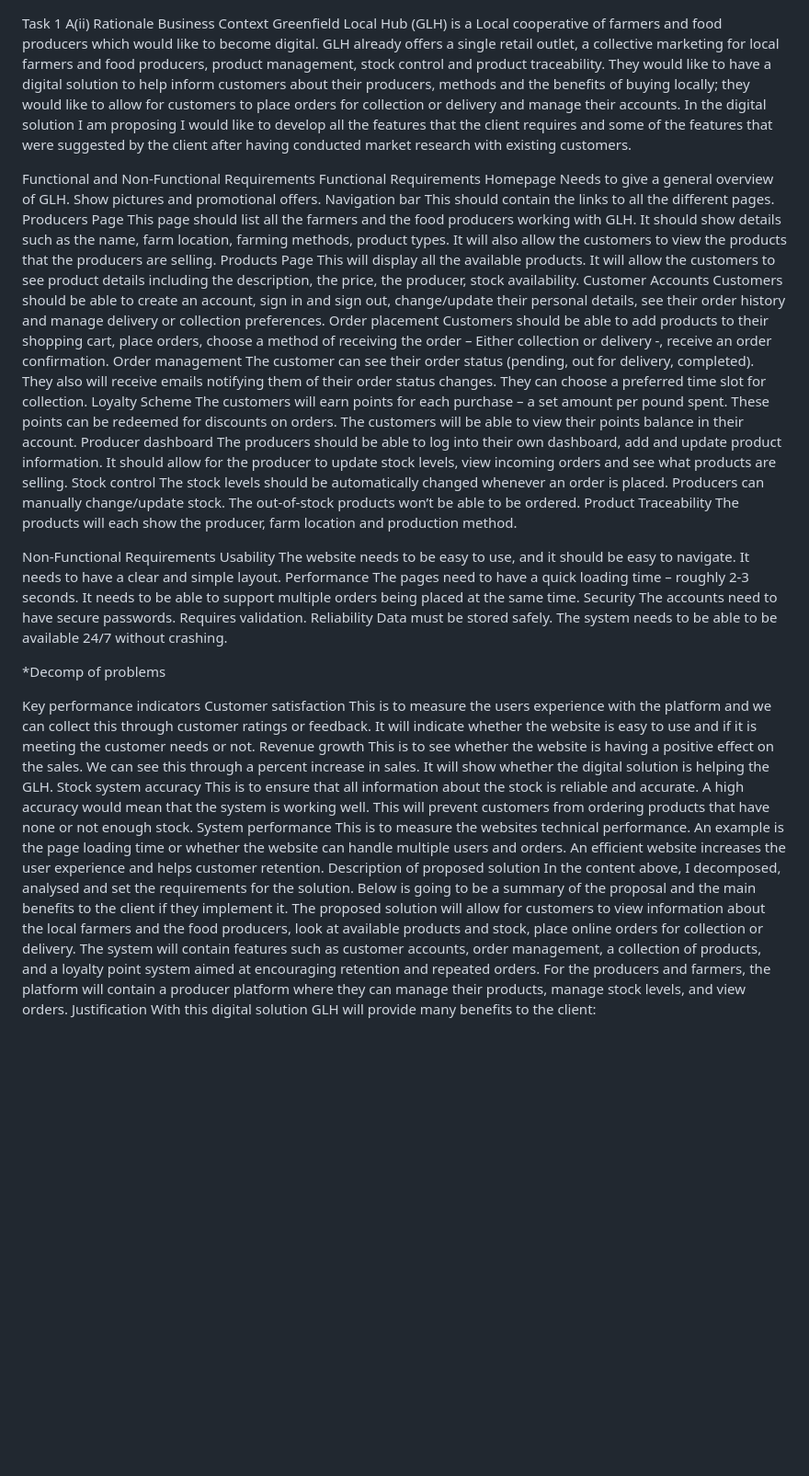
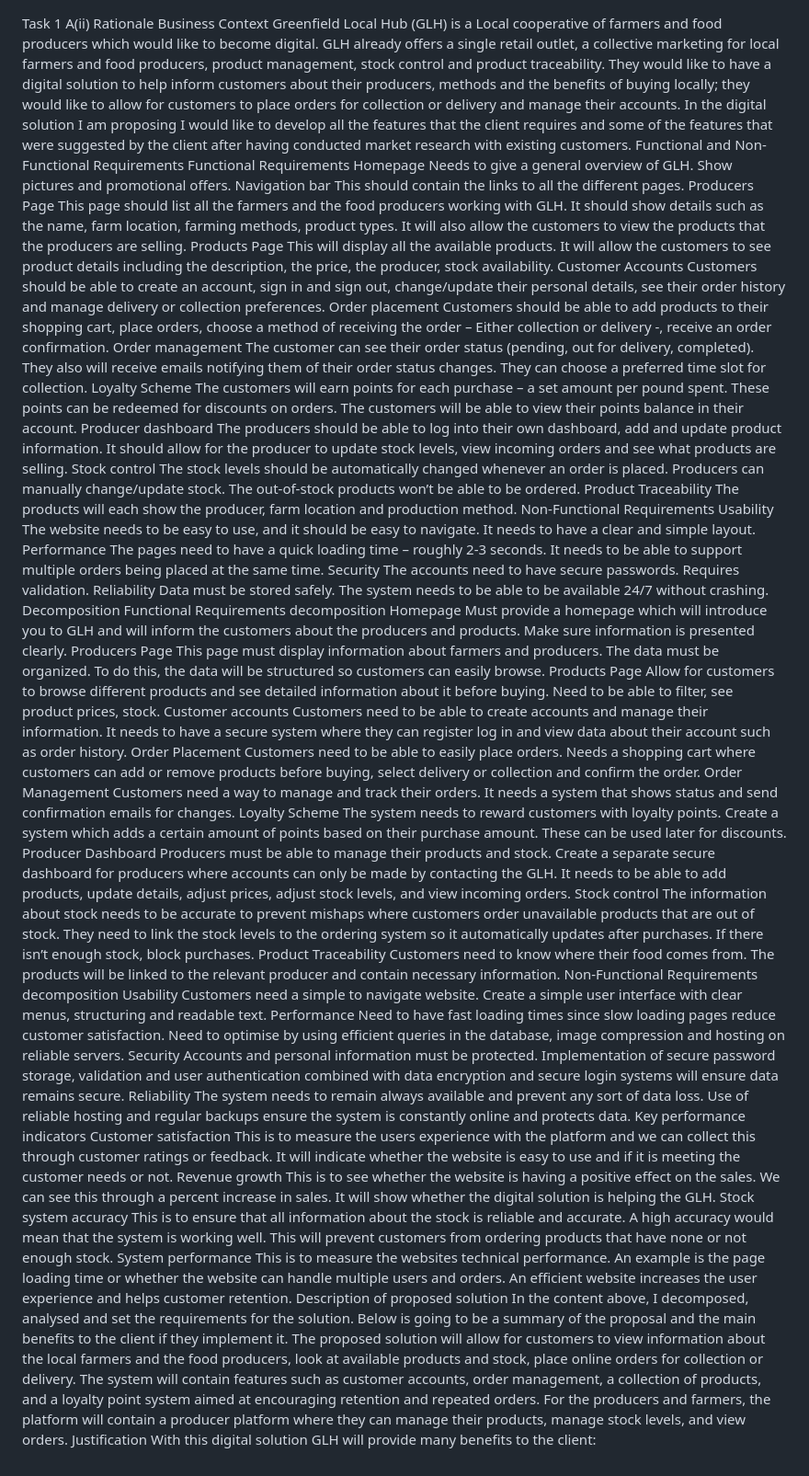
Before and after one commit to midgetboi100/midgetboi100, a Markdown page: README.md, the part around the change. Shown at 92% size. GitHub-like rendering; blank space fills up the shorter version.

```diff
--- a/README.md
+++ b/README.md
@@ -1,9 +1,8 @@
 Task 1 A(ii)
 Rationale
 Business Context
-Greenfield Local Hub (GLH) is a Local cooperative of farmers and food producers which would like to become digital. GLH already offers a single retail outlet, a collective marketing for local farmers and food producers, product management, stock control and product traceability. They would like to have a digital solution to help inform customers about their producers, methods and the benefits of buying locally; they would like to allow for customers to place orders for collection or delivery and manage their accounts.
-In the digital solution I am proposing I would like to develop all the features that the client requires and some of the features that were suggested by the client after having conducted market research with existing customers.
-
+Greenfield Local Hub (GLH) is a Local cooperative of farmers and food producers which would like to become digital. GLH already offers a single retail outlet, a collective marketing for local farmers and food producers, product management, stock control and product traceability.
+They would like to have a digital solution to help inform customers about their producers, methods and the benefits of buying locally; they would like to allow for customers to place orders for collection or delivery and manage their accounts. In the digital solution I am proposing I would like to develop all the features that the client requires and some of the features that were suggested by the client after having conducted market research with existing customers.
 Functional and Non-Functional Requirements
 Functional Requirements
 Homepage
@@ -15,42 +14,72 @@ Producers Page
 This page should list all the farmers and the food producers working with GLH.
 It should show details such as the name, farm location, farming methods, product types. It will also allow the customers to view the products that the producers are selling.
 Products Page
-This will display all the available products. It will allow the customers to see product details including the description, the price, the producer, stock availability.
+This will display all the available products.
+It will allow the customers to see product details including the description, the price, the producer, stock availability.
 Customer Accounts
 Customers should be able to create an account, sign in and sign out, change/update their personal details, see their order history and manage delivery or collection preferences.
 Order placement
 Customers should be able to add products to their shopping cart, place orders, choose a method of receiving the order – Either collection or delivery -, receive an order confirmation.
 Order management
-The customer can see their order status (pending, out for delivery, completed). They also will receive emails notifying them of their order status changes. They can choose a preferred time slot for collection.
+The customer can see their order status (pending, out for delivery, completed). They also will receive emails notifying them of their order status changes.
+They can choose a preferred time slot for collection.
 Loyalty Scheme
-The customers will earn points for each purchase – a set amount per pound spent. These points can be redeemed for discounts on orders. The customers will be able to view their points balance in their account.
+The customers will earn points for each purchase – a set amount per pound spent. These points can be redeemed for discounts on orders.
+The customers will be able to view their points balance in their account.
 Producer dashboard
-The producers should be able to log into their own dashboard, add and update product information. It should allow for the producer to update stock levels, view incoming orders and see what products are selling.
+The producers should be able to log into their own dashboard, add and update product information.
+It should allow for the producer to update stock levels, view incoming orders and see what products are selling.
 Stock control
-The stock levels should be automatically changed whenever an order is placed. Producers can manually change/update stock. The out-of-stock products won’t be able to be ordered.
+The stock levels should be automatically changed whenever an order is placed. Producers can manually change/update stock.
+The out-of-stock products won’t be able to be ordered.
 Product Traceability
 The products will each show the producer, farm location and production method.
-
 Non-Functional Requirements
 Usability
-The website needs to be easy to use, and it should be easy to navigate.
-It needs to have a clear and simple layout.
+The website needs to be easy to use, and it should be easy to navigate. It needs to have a clear and simple layout.
 Performance
-The pages need to have a quick loading time – roughly 2-3 seconds.
-It needs to be able to support multiple orders being placed at the same time.
+The pages need to have a quick loading time – roughly 2-3 seconds. It needs to be able to support multiple orders being placed at the same time.
 Security
 The accounts need to have secure passwords.
 Requires validation.
 Reliability
 Data must be stored safely.
 The system needs to be able to be available 24/7 without crashing.
-
-
-*Decomp of problems
-
+Decomposition
+Functional Requirements decomposition
+Homepage
+Must provide a homepage which will introduce you to GLH and will inform the customers about the producers and products. Make sure information is presented clearly.
+Producers Page
+This page must display information about farmers and producers. The data must be organized. To do this, the data will be structured so customers can easily browse.
+Products Page
+Allow for customers to browse different products and see detailed information about it before buying. Need to be able to filter, see product prices, stock.
+Customer accounts
+Customers need to be able to create accounts and manage their information. It needs to have a secure system where they can register log in and view data about their account such as order history.
+Order Placement
+Customers need to be able to easily place orders. Needs a shopping cart where customers can add or remove products before buying, select delivery or collection and confirm the order.
+Order Management
+Customers need a way to manage and track their orders. It needs a system that shows status and send confirmation emails for changes.
+Loyalty Scheme
+The system needs to reward customers with loyalty points. Create a system which adds a certain amount of points based on their purchase amount. These can be used later for discounts.
+Producer Dashboard
+Producers must be able to manage their products and stock. Create a separate secure dashboard for producers where accounts can only be made by contacting the GLH. It needs to be able to add products, update details, adjust prices, adjust stock levels, and view incoming orders.
+Stock control
+The information about stock needs to be accurate to prevent mishaps where customers order unavailable products that are out of stock. They need to link the stock levels to the ordering system so it automatically updates after purchases. If there isn’t enough stock, block purchases.
+Product Traceability
+Customers need to know where their food comes from. The products will be linked to the relevant producer and contain necessary information.
+Non-Functional Requirements decomposition
+Usability
+Customers need a simple to navigate website. Create a simple user interface with clear menus, structuring and readable text.
+Performance
+Need to have fast loading times since slow loading pages reduce customer satisfaction. Need to optimise by using efficient queries in the database, image compression and hosting on reliable servers.
+Security
+Accounts and personal information must be protected. Implementation of secure password storage, validation and user authentication combined with data encryption and secure login systems will ensure data remains secure.
+Reliability
+The system needs to remain always available and prevent any sort of data loss. Use of reliable hosting and regular backups ensure the system is constantly online and protects data.
 Key performance indicators
 Customer satisfaction
-This is to measure the users experience with the platform and we can collect this through customer ratings or feedback. It will indicate whether the website is easy to use and if it is meeting the customer needs or not.
+This is to measure the users experience with the platform and we can collect this through customer ratings or feedback.
+It will indicate whether the website is easy to use and if it is meeting the customer needs or not.
 Revenue growth
 This is to see whether the website is having a positive effect on the sales. We can see this through a percent increase in sales. It will show whether the digital solution is helping the GLH.
 Stock system accuracy
@@ -58,9 +87,7 @@ This is to ensure that all information about the stock is reliable and accurate.
 System performance
 This is to measure the websites technical performance. An example is the page loading time or whether the website can handle multiple users and orders. An efficient website increases the user experience and helps customer retention.
 Description of proposed solution
-In the content above, I decomposed, analysed and set the requirements for the solution. Below is going to be a summary of the proposal and the main benefits to the client if they implement it.
-The proposed solution will allow for customers to view information about the local farmers and the food producers, look at available products and stock, place online orders for collection or delivery.
-The system will contain features such as customer accounts, order management, a collection of products, and a loyalty point system aimed at encouraging retention and repeated orders.
-For the producers and farmers, the platform will contain a producer platform where they can manage their products, manage stock levels, and view orders.
+In the content above, I decomposed, analysed and set the requirements for the solution. Below is going to be a summary of the proposal and the main benefits to the client if they implement it. The proposed solution will allow for customers to view information about the local farmers and the food producers, look at available products and stock, place online orders for collection or delivery.
+The system will contain features such as customer accounts, order management, a collection of products, and a loyalty point system aimed at encouraging retention and repeated orders. For the producers and farmers, the platform will contain a producer platform where they can manage their products, manage stock levels, and view orders.
 Justification
 With this digital solution GLH will provide many benefits to the client:
```
